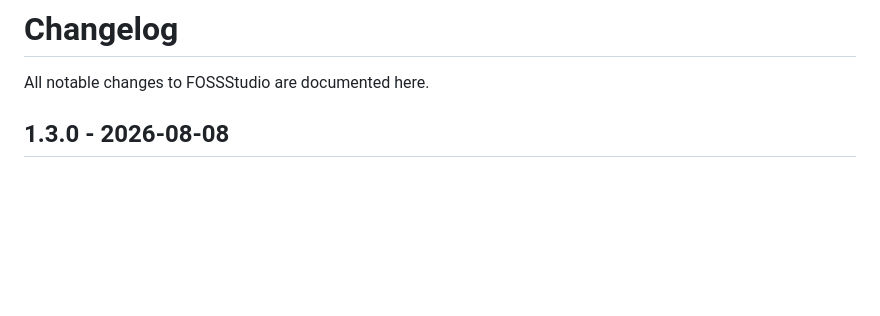
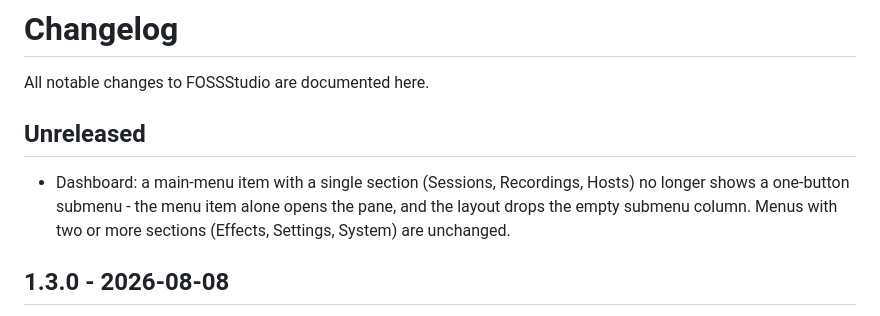
Before and after one commit to lightmorphic/fossstudio, a Markdown page: CHANGELOG.md, the part around the change. Drawn GitHub-style; blank space fills up the shorter version.

Commit message:
Changelog: note the single-section submenu change

```diff
--- a/CHANGELOG.md
+++ b/CHANGELOG.md
@@ -1,6 +1,13 @@
 # Changelog
 
 All notable changes to FOSSStudio are documented here.
+
+## Unreleased
+
+- Dashboard: a main-menu item with a single section (Sessions, Recordings,
+  Hosts) no longer shows a one-button submenu - the menu item alone opens
+  the pane, and the layout drops the empty submenu column. Menus with two
+  or more sections (Effects, Settings, System) are unchanged.
 
 ## 1.3.0 - 2026-08-08
 
```
